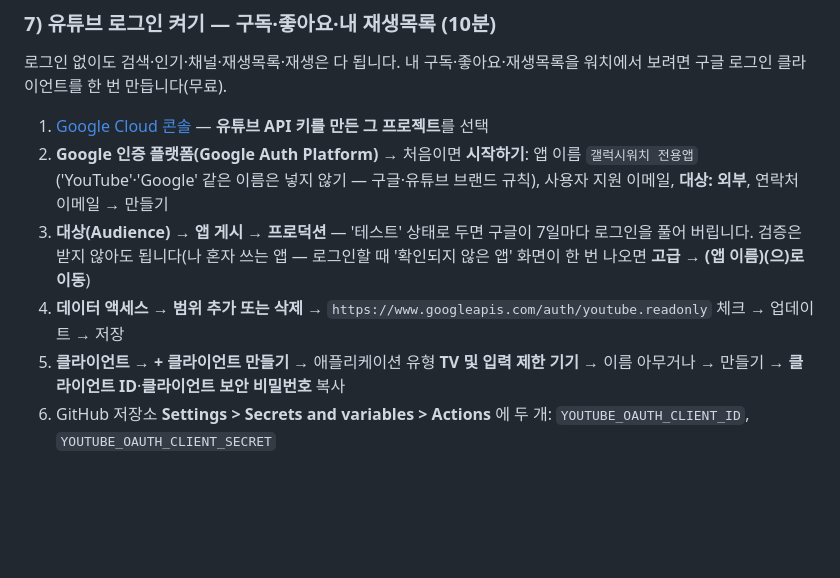
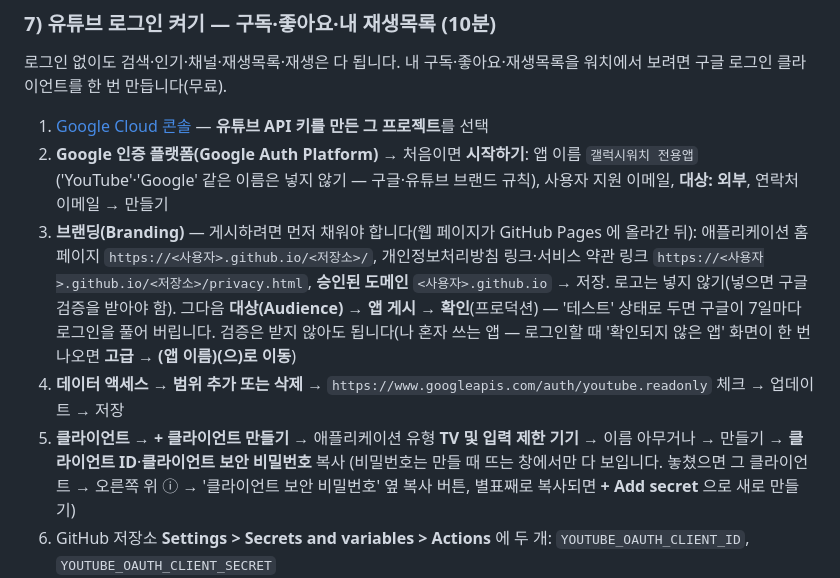
Before and after one commit to syy4787/kakao-watch-map, a Markdown page: README.md, the part around the change. Drawn GitHub-style; blank space fills up the shorter version.

Commit message:
README: 구글 로그인 설정 — 게시 전에 브랜딩(홈페이지·처리방침·승인된 도메인), 놓친 보안 비밀번호 다시 얻기
실제 콘솔에서 해 본 순서 그대로: '앱 게시'는 브랜딩을 채워야 켜지고, 보안 비밀번호는 만들 때 창에서만 다 보임

Co-Authored-By: Claude Opus 5.5 <noreply@anthropic.com>
Claude-Session: https://claude.ai/code/session_01XV7AfgPotB8s411qRh2fYb

```diff
--- a/README.md
+++ b/README.md
@@ -141,9 +141,9 @@ Claude 가 코드 수정 → GitHub 에 올림 → GitHub Actions 가 서명된
 
 1. [Google Cloud 콘솔](https://console.cloud.google.com) — **유튜브 API 키를 만든 그 프로젝트**를 선택
 2. **Google 인증 플랫폼(Google Auth Platform)** → 처음이면 **시작하기**: 앱 이름 `갤럭시워치 전용앱`('YouTube'·'Google' 같은 이름은 넣지 않기 — 구글·유튜브 브랜드 규칙), 사용자 지원 이메일, **대상: 외부**, 연락처 이메일 → 만들기
-3. **대상(Audience)** → **앱 게시 → 프로덕션** — '테스트' 상태로 두면 구글이 7일마다 로그인을 풀어 버립니다. 검증은 받지 않아도 됩니다(나 혼자 쓰는 앱 — 로그인할 때 '확인되지 않은 앱' 화면이 한 번 나오면 **고급 → (앱 이름)(으)로 이동**)
+3. **브랜딩(Branding)** — 게시하려면 먼저 채워야 합니다(웹 페이지가 GitHub Pages 에 올라간 뒤): 애플리케이션 홈페이지 `https://<사용자>.github.io/<저장소>/`, 개인정보처리방침 링크·서비스 약관 링크 `https://<사용자>.github.io/<저장소>/privacy.html`, **승인된 도메인** `<사용자>.github.io` → 저장. 로고는 넣지 않기(넣으면 구글 검증을 받아야 함). 그다음 **대상(Audience)** → **앱 게시 → 확인**(프로덕션) — '테스트' 상태로 두면 구글이 7일마다 로그인을 풀어 버립니다. 검증은 받지 않아도 됩니다(나 혼자 쓰는 앱 — 로그인할 때 '확인되지 않은 앱' 화면이 한 번 나오면 **고급 → (앱 이름)(으)로 이동**)
 4. **데이터 액세스** → **범위 추가 또는 삭제** → `https://www.googleapis.com/auth/youtube.readonly` 체크 → 업데이트 → 저장
-5. **클라이언트** → **+ 클라이언트 만들기** → 애플리케이션 유형 **TV 및 입력 제한 기기** → 이름 아무거나 → 만들기 → **클라이언트 ID**·**클라이언트 보안 비밀번호** 복사
+5. **클라이언트** → **+ 클라이언트 만들기** → 애플리케이션 유형 **TV 및 입력 제한 기기** → 이름 아무거나 → 만들기 → **클라이언트 ID**·**클라이언트 보안 비밀번호** 복사 (비밀번호는 만들 때 뜨는 창에서만 다 보입니다. 놓쳤으면 그 클라이언트 → 오른쪽 위 ⓘ → '클라이언트 보안 비밀번호' 옆 복사 버튼, 별표째로 복사되면 **+ Add secret** 으로 새로 만들기)
 6. GitHub 저장소 **Settings > Secrets and variables > Actions** 에 두 개: `YOUTUBE_OAUTH_CLIENT_ID`, `YOUTUBE_OAUTH_CLIENT_SECRET`
 7. 다음 배포부터 워치의 **유튜브 › 로그인**이 켜집니다. 배포할 때마다 실행 요약에 **유튜브 로그인 확인**(코드를 받아 토큰을 한 번 물어 ID·비밀이 맞는지) — 사람이 할 일 없이 확인
 
```
